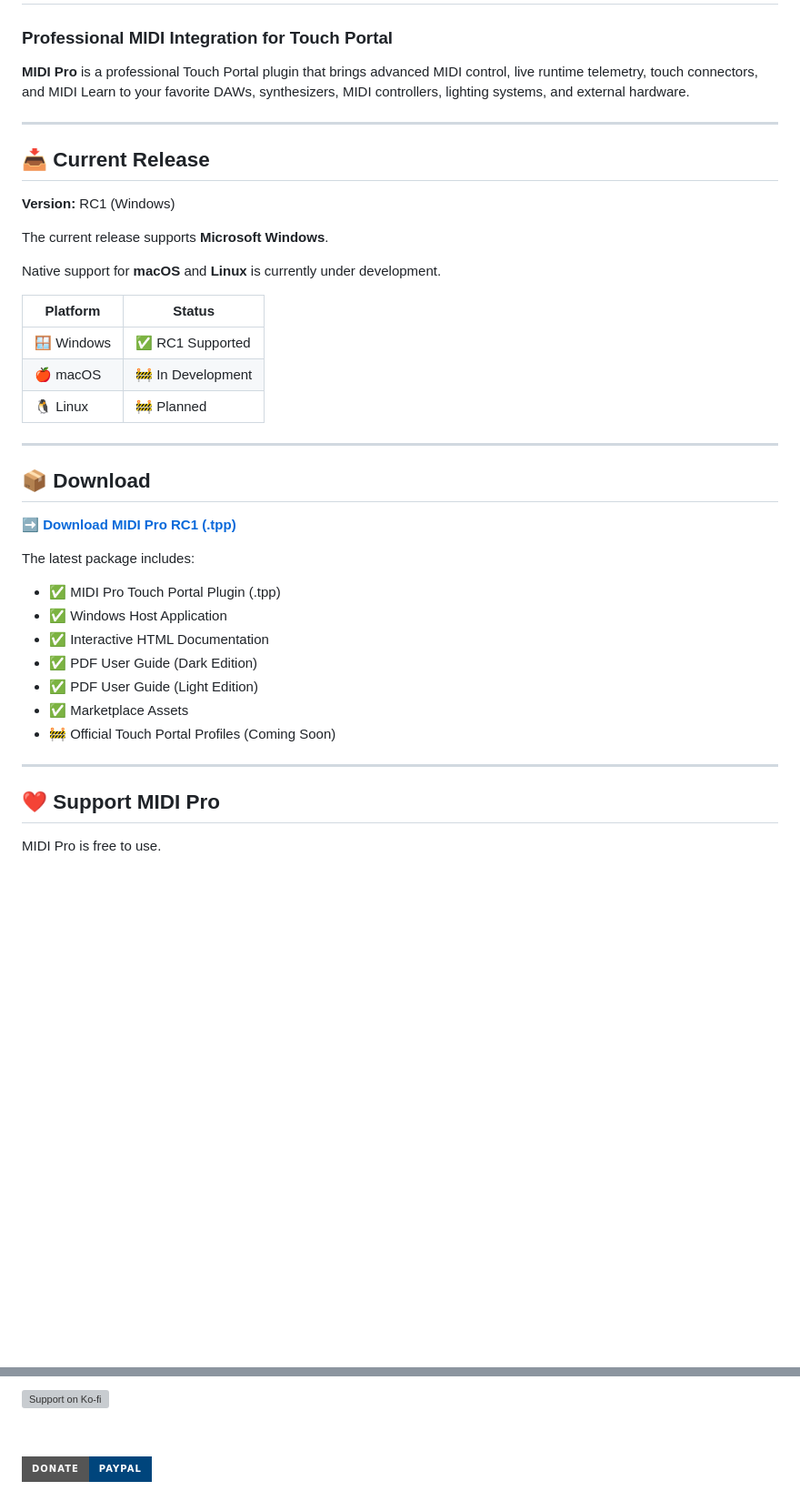
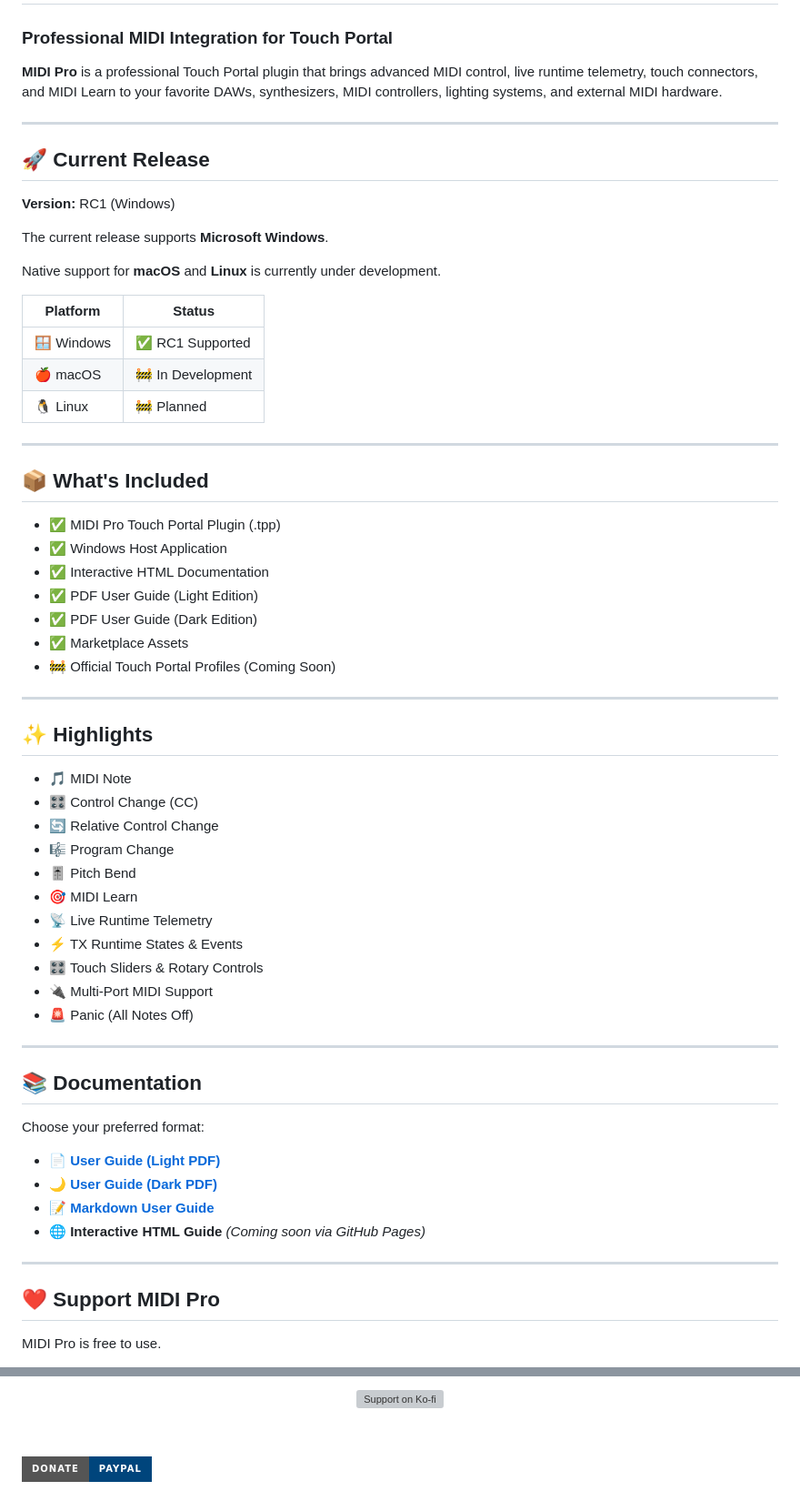
Before and after one commit to theprinterlightstudio-lab/MIDI-Pro, a Markdown page: README.md, 2 parts joined by grey strips. Shown at 91% size. Drawn GitHub-style; badges without logos; blank space fills up the shorter version; grey boxes are pictures that could not be loaded.

```diff
--- a/README.md
+++ b/README.md
@@ -31,11 +36,11 @@
 
 ### Professional MIDI Integration for Touch Portal
 
-**MIDI Pro** is a professional Touch Portal plugin that brings advanced MIDI control, live runtime telemetry, touch connectors, and MIDI Learn to your favorite DAWs, synthesizers, MIDI controllers, lighting systems, and external hardware.
+**MIDI Pro** is a professional Touch Portal plugin that brings advanced MIDI control, live runtime telemetry, touch connectors, and MIDI Learn to your favorite DAWs, synthesizers, MIDI controllers, lighting systems, and external MIDI hardware.
 
 ---
 
-## 📥 Current Release
+## 🚀 Current Release
 
 **Version:** RC1 (Windows)
 
@@ -51,26 +56,44 @@ Native support for **macOS** and **Linux** is currently under development.
 
 ---
 
-## 📦 Download
-
-➡️ **[Download MIDI Pro RC1 (.tpp)](./com.printerlight.midipro_RC1_WINDOWS.tpp)**
-<a href="https://github.com/theprinterlightstudio-lab/MIDI-Pro/releases/latest">
-
-The latest package includes:
+## 📦 What's Included
 
 - ✅ MIDI Pro Touch Portal Plugin (.tpp)
 - ✅ Windows Host Application
 - ✅ Interactive HTML Documentation
+- ✅ PDF User Guide (Light Edition)
 - ✅ PDF User Guide (Dark Edition)
-- ✅ PDF User Guide (Light Edition)
 - ✅ Marketplace Assets
 - 🚧 Official Touch Portal Profiles (Coming Soon)
 
 ---
 
+## ✨ Highlights
 
+- 🎵 MIDI Note
+- 🎛 Control Change (CC)
+- 🔄 Relative Control Change
+- 🎼 Program Change
+- 🎚 Pitch Bend
+- 🎯 MIDI Learn
+- 📡 Live Runtime Telemetry
+- ⚡ TX Runtime States & Events
+- 🎛 Touch Sliders & Rotary Controls
+- 🔌 Multi-Port MIDI Support
+- 🚨 Panic (All Notes Off)
 
-</p>
+---
+
+## 📚 Documentation
+
+Choose your preferred format:
+
+- 📄 **[User Guide (Light PDF)](./MIDI_Pro_Guide_Light.pdf)**
+- 🌙 **[User Guide (Dark PDF)](./MIDI_Pro_Guide_Dark.pdf)**
+- 📝 **[Markdown User Guide](./MIDI_Pro_User_Guide.md)**
+- 🌐 **Interactive HTML Guide** *(Coming soon via GitHub Pages)*
+
+---
 
 ## ❤️ Support MIDI Pro
 
@@ -85,6 +108,6 @@ If MIDI Pro has improved your workflow and you'd like to support future developm
 </a>
 
-&nbsp;&nbsp;&nbsp;
+&nbsp;&nbsp;
 
 <a href="https://paypal.me/printerlight">
 <img src="https://img.shields.io/badge/Donate-PayPal-00457C?style=for-the-badge&logo=paypal&logoColor=white" alt="Donate via PayPal">
```
Also changed, not shown: other parts of README.md (+17 -30 lines).
